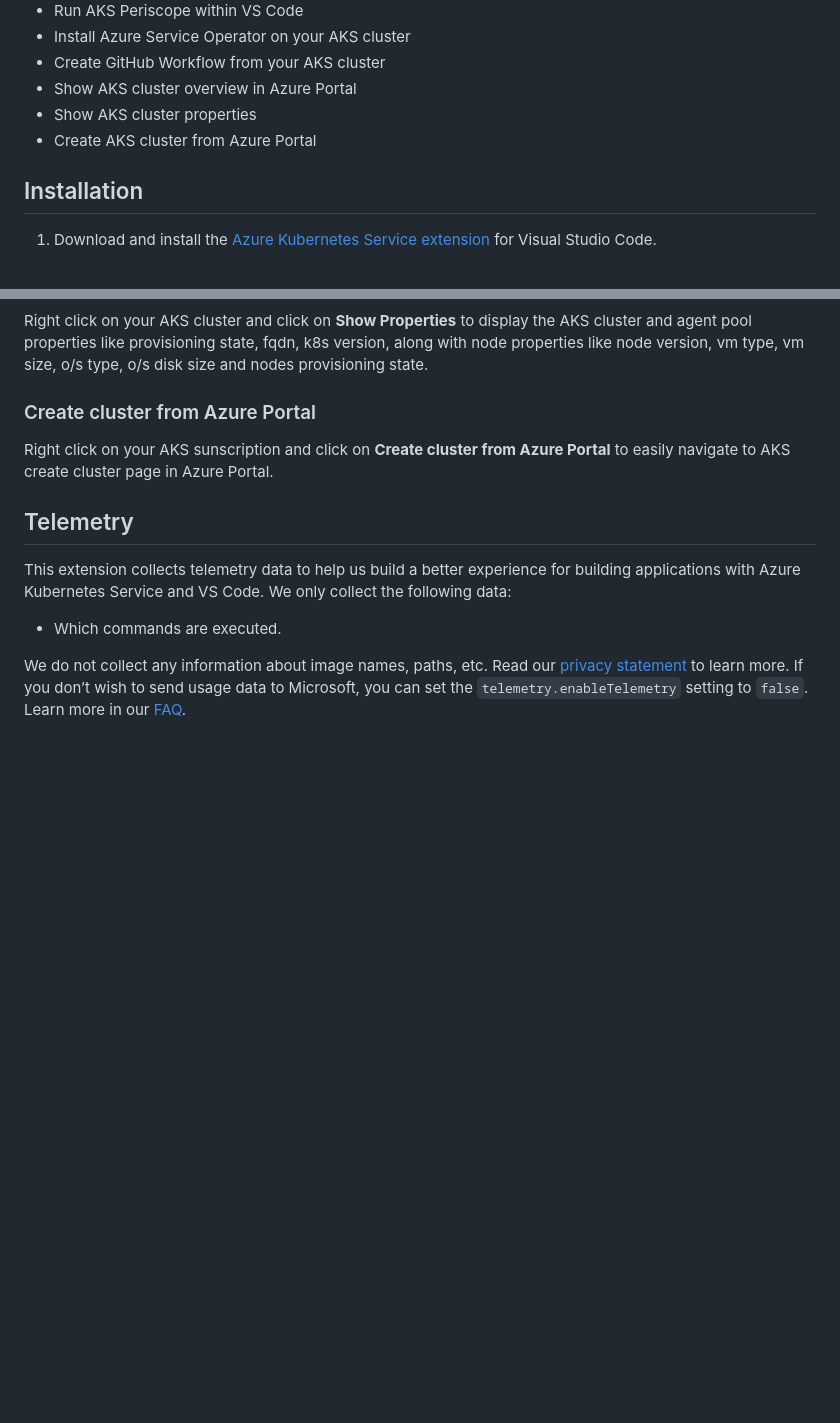
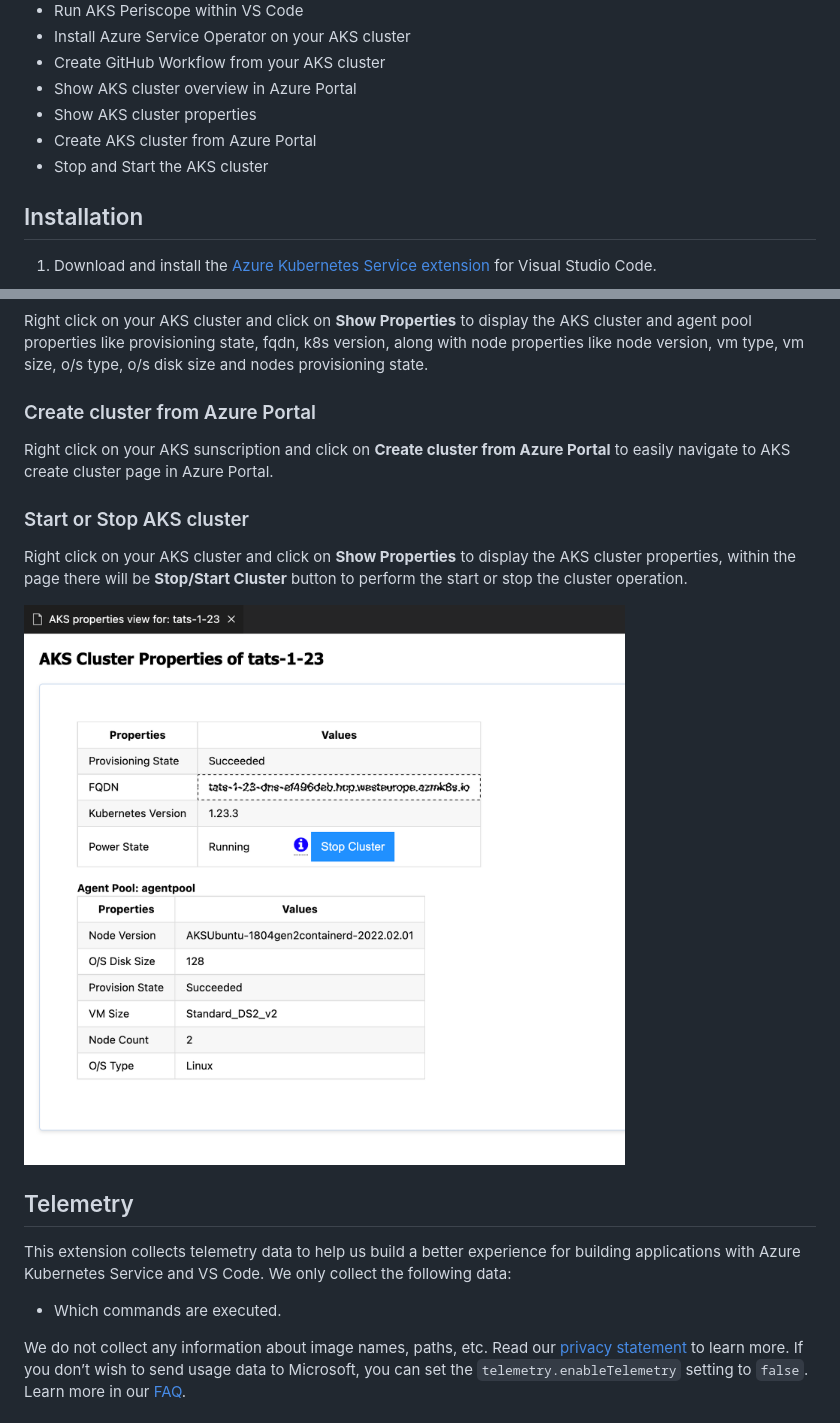
Before and after one commit to Azure/vscode-aks-tools, a Markdown page: README.md, 2 parts joined by grey strips. Rendered like a GitHub page; pictures changed too: resources/aks-startstop-cluster.png (added); blank space fills up the shorter version.

```diff
--- a/README.md
+++ b/README.md
@@ -14,6 +14,7 @@
 * Show AKS cluster overview in Azure Portal
 * Show AKS cluster properties
 * Create AKS cluster from Azure Portal
+* Stop and Start the AKS cluster
 
 ## Installation
 
@@ -122,6 +123,12 @@ Right click on your AKS cluster and click on **Show Properties** to display the
 
 Right click on your AKS sunscription and click on **Create cluster from Azure Portal** to easily navigate to AKS create cluster page in Azure Portal.
 
+### Start or Stop AKS cluster
+
+Right click on your AKS cluster and click on **Show Properties** to display the AKS cluster properties, within the page there will be **Stop/Start Cluster** button to perform the start or stop the cluster operation.
+
+![Start or Stop Cluster From Properties Webview](resources/aks-startstop-cluster.png)
+
 ## Telemetry
 
 This extension collects telemetry data to help us build a better experience for building applications with Azure Kubernetes Service and VS Code. We only collect the following data:
```
Also changed, not shown: CHANGELOG.md (+10 -0 lines), 2 other files.
